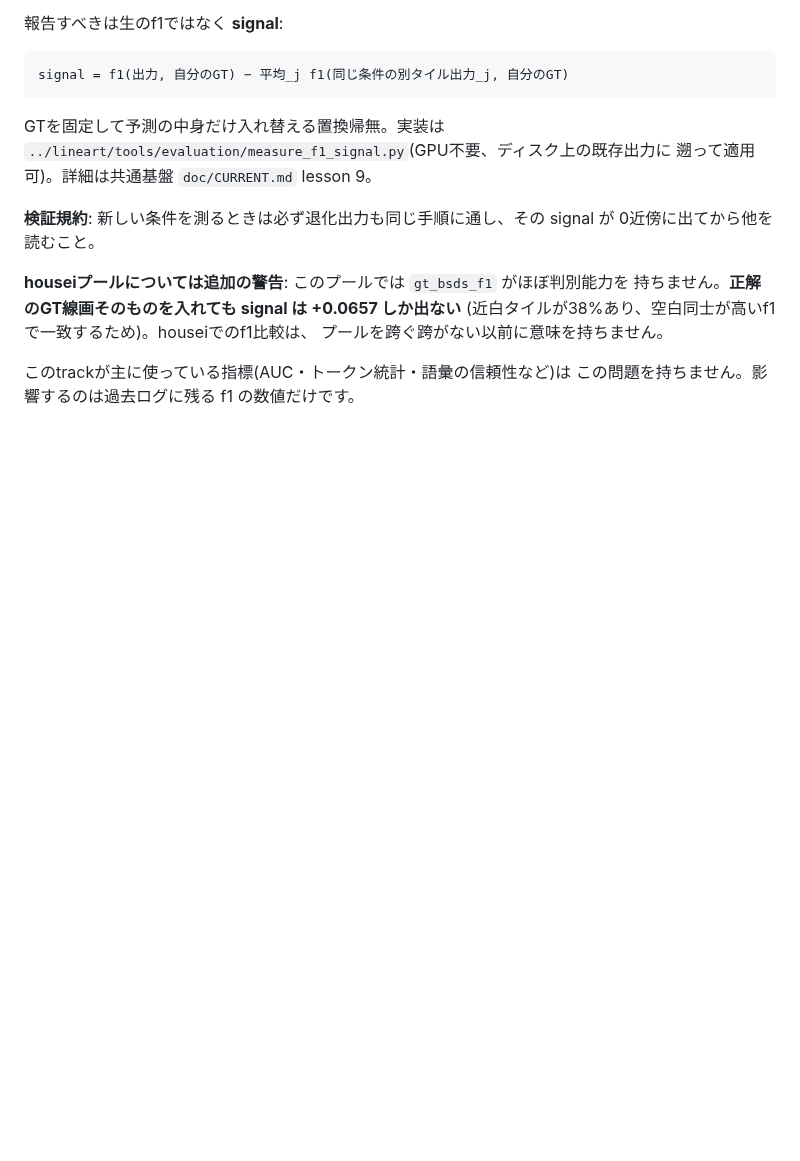
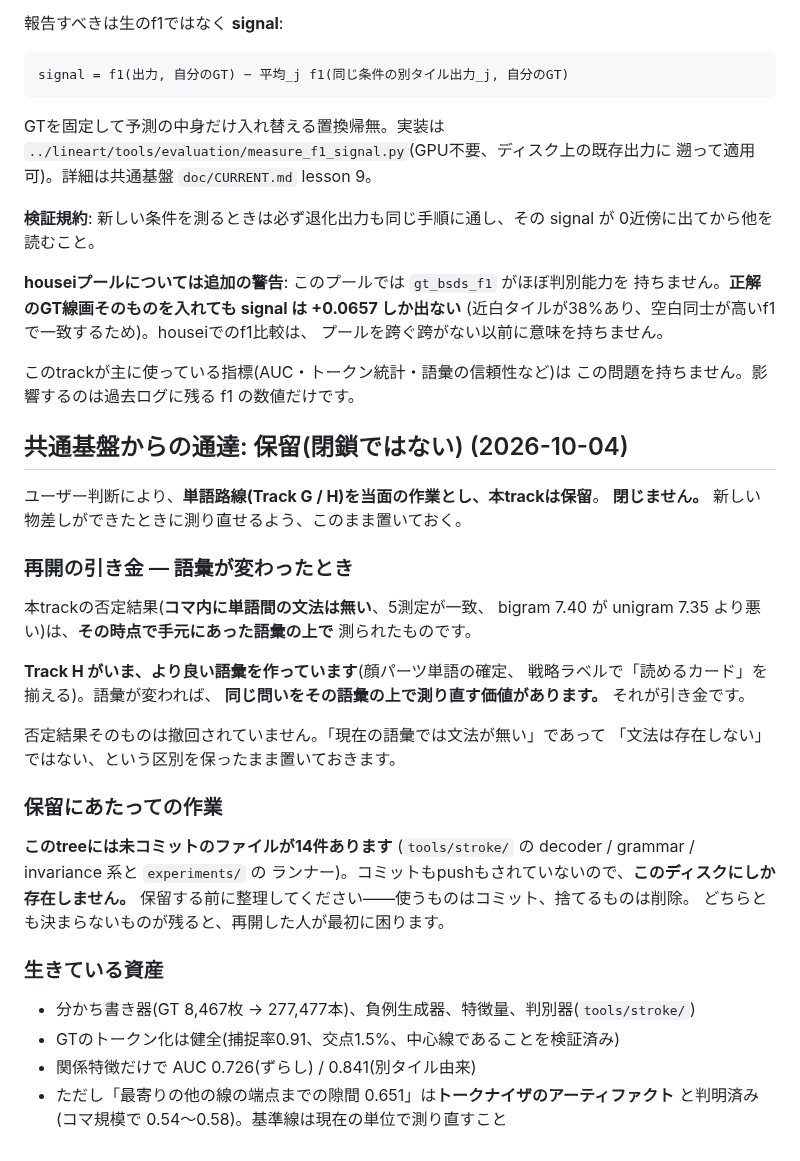
Before and after one commit to kuromook/gen_lineart, a Markdown page: doc/initial_notice.md, the part around the change. Rendered like a GitHub page; blank space fills up the shorter version.

Commit message:
Held, not closed: what would justify resuming this track
User decision 2026-10-04. The words line becomes the active work and this
track stays in place to be re-measured when a new yardstick exists.

Recorded here rather than only in the foundation because a cold session
resuming this track reads the briefing. It names the trigger, so nobody
has to re-derive why the track stopped, and it asks for the work to be
pushed -- the audit found commits in this tree existing only on local
disk, and a held track whose last work was never pushed is at risk rather
than held.

Co-Authored-By: Claude Opus 5 <noreply@anthropic.com>
Claude-Session: https://claude.ai/code/session_01LeoAjMDQXcbszMkREr6K2x

```diff
--- a/doc/initial_notice.md
+++ b/doc/initial_notice.md
@@ -234,3 +234,37 @@ GTを固定して予測の中身だけ入れ替える置換帰無。実装は
 
 このtrackが主に使っている指標(AUC・トークン統計・語彙の信頼性など)は
 この問題を持ちません。影響するのは過去ログに残る f1 の数値だけです。
+
+## 共通基盤からの通達: 保留(閉鎖ではない) (2026-10-04)
+
+ユーザー判断により、**単語路線(Track G / H)を当面の作業とし、本trackは保留**。
+**閉じません。** 新しい物差しができたときに測り直せるよう、このまま置いておく。
+
+### 再開の引き金 — 語彙が変わったとき
+
+本trackの否定結果(**コマ内に単語間の文法は無い**、5測定が一致、
+bigram 7.40 が unigram 7.35 より悪い)は、**その時点で手元にあった語彙の上で**
+測られたものです。
+
+**Track H がいま、より良い語彙を作っています**(顔パーツ単語の確定、
+戦略ラベルで「読めるカード」を揃える)。語彙が変われば、
+**同じ問いをその語彙の上で測り直す価値があります。** それが引き金です。
+
+否定結果そのものは撤回されていません。「現在の語彙では文法が無い」であって
+「文法は存在しない」ではない、という区別を保ったまま置いておきます。
+
+### 保留にあたっての作業
+
+**このtreeには未コミットのファイルが14件あります**
+(`tools/stroke/` の decoder / grammar / invariance 系と `experiments/` の
+ランナー)。コミットもpushもされていないので、**このディスクにしか存在しません。**
+保留する前に整理してください——使うものはコミット、捨てるものは削除。
+どちらとも決まらないものが残ると、再開した人が最初に困ります。
+
+### 生きている資産
+
+- 分かち書き器(GT 8,467枚 → 277,477本)、負例生成器、特徴量、判別器(`tools/stroke/`)
+- GTのトークン化は健全(捕捉率0.91、交点1.5%、中心線であることを検証済み)
+- 関係特徴だけで AUC 0.726(ずらし) / 0.841(別タイル由来)
+- ただし「最寄りの他の線の端点までの隙間 0.651」は**トークナイザのアーティファクト**
+  と判明済み(コマ規模で 0.54〜0.58)。基準線は現在の単位で測り直すこと
```
